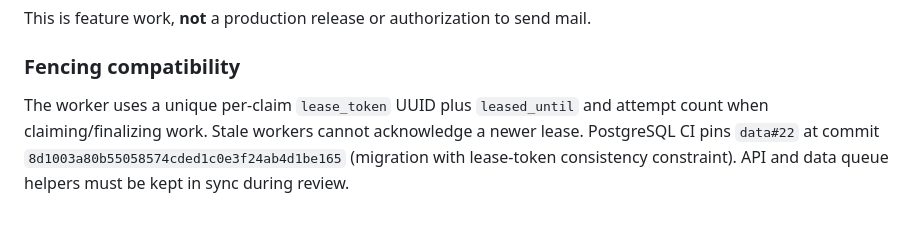
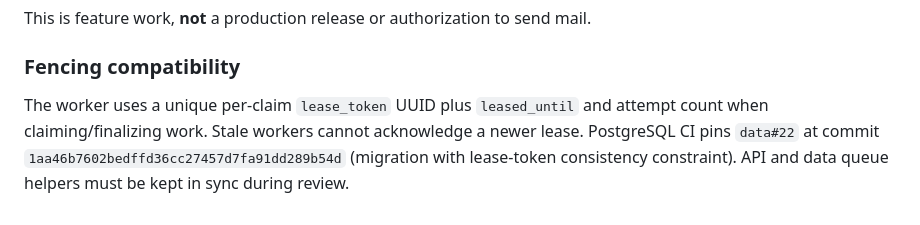
Before and after one commit to curricula-live/api, a Markdown page: docs/owner-async-mail-worker.md, the part around the change. GitHub-like rendering.

Commit message:
docs(auth): reference merged canonical owner outbox schema commit

```diff
--- a/docs/owner-async-mail-worker.md
+++ b/docs/owner-async-mail-worker.md
@@ -40,4 +40,4 @@ This is feature work, **not** a production release or authorization to send mail
 
 ### Fencing compatibility
 
-The worker uses a unique per-claim `lease_token` UUID plus `leased_until` and attempt count when claiming/finalizing work. Stale workers cannot acknowledge a newer lease. PostgreSQL CI pins `data#22` at commit `8d1003a80b55058574cded1c0e3f24ab4d1be165` (migration with lease-token consistency constraint). API and data queue helpers must be kept in sync during review.
+The worker uses a unique per-claim `lease_token` UUID plus `leased_until` and attempt count when claiming/finalizing work. Stale workers cannot acknowledge a newer lease. PostgreSQL CI pins `data#22` at commit `1aa46b7602bedffd36cc27457d7fa91dd289b54d` (migration with lease-token consistency constraint). API and data queue helpers must be kept in sync during review.
```
